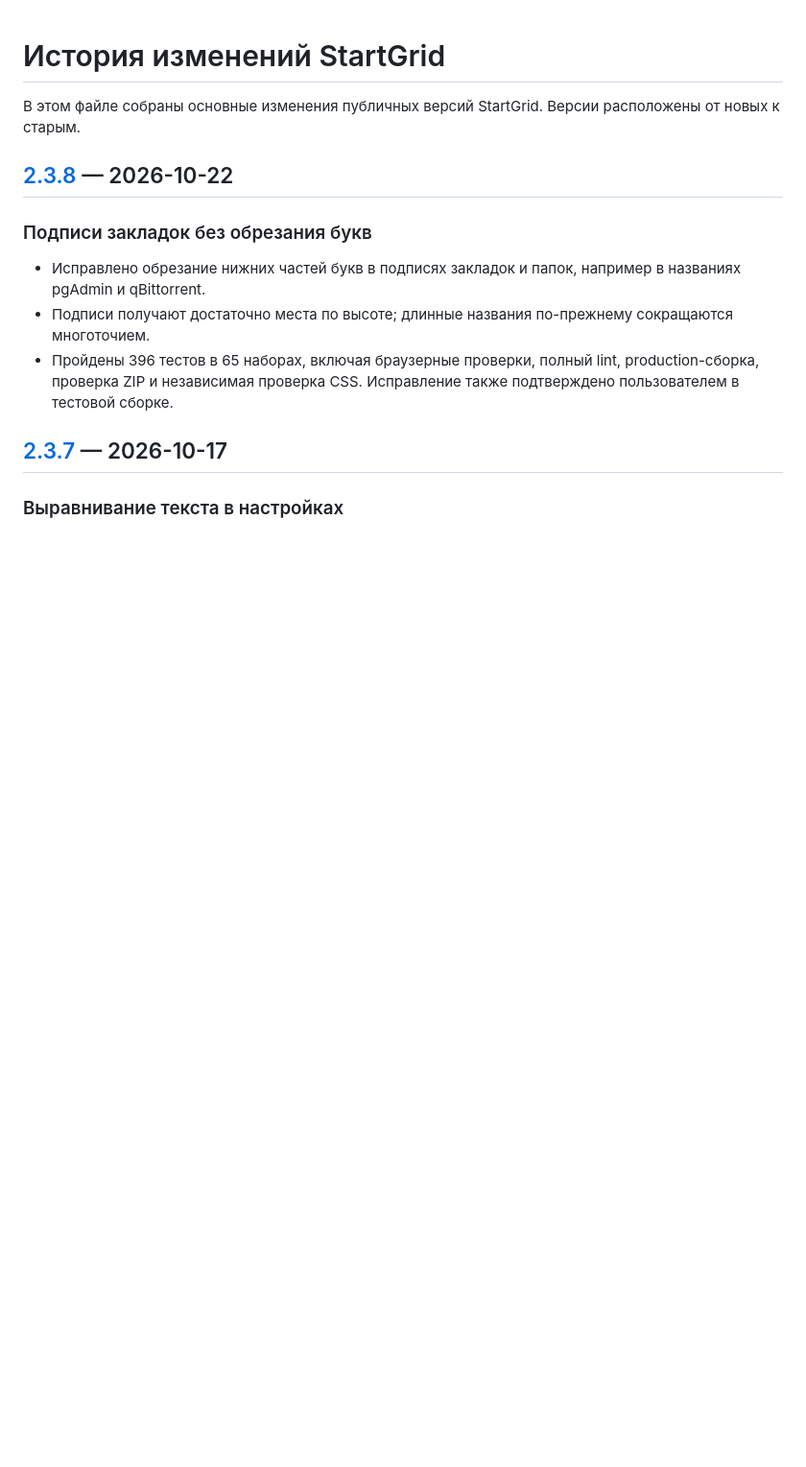
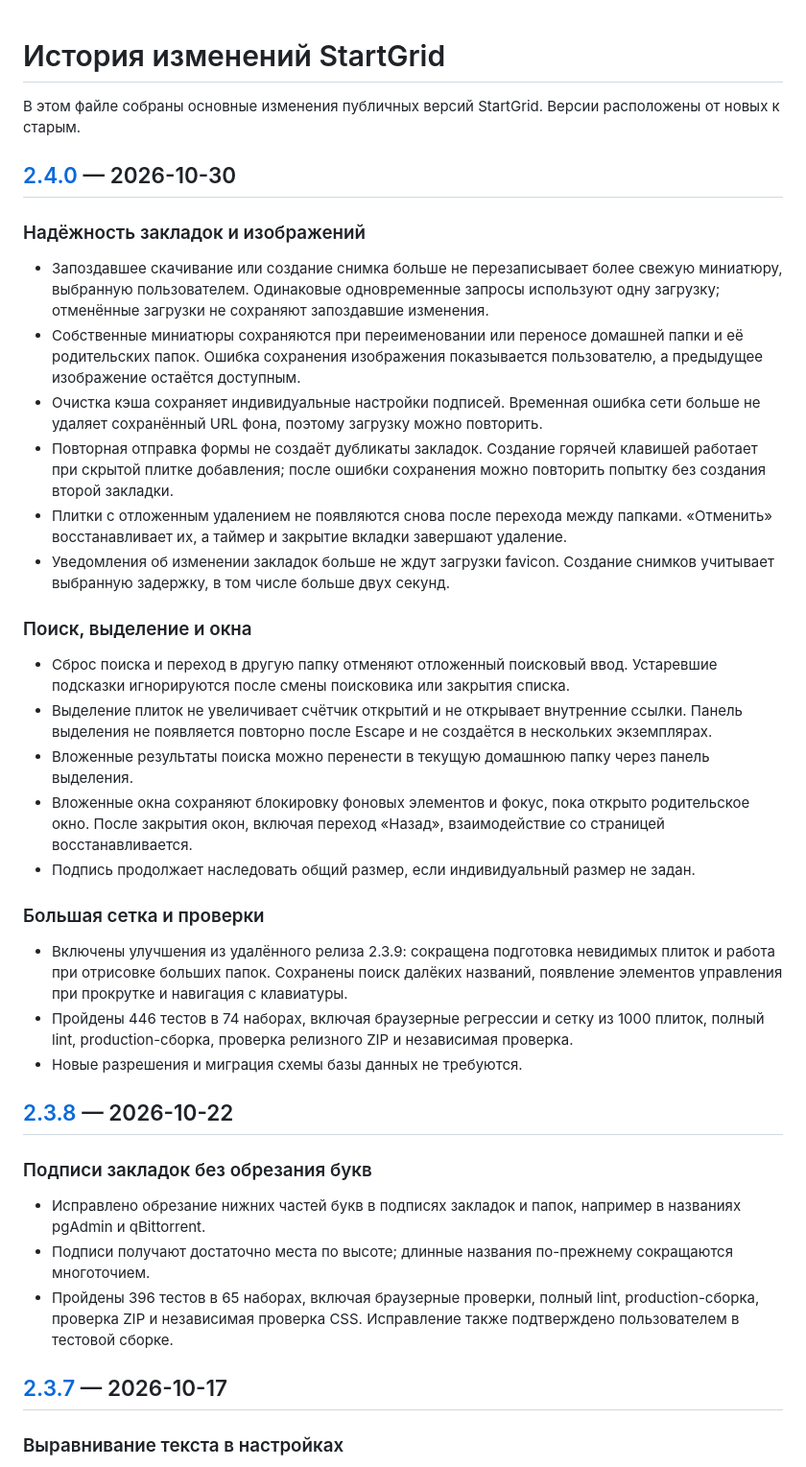
Before and after one commit to KirillShchetinnikov/startgrid-chrome, a Markdown page: CHANGELOG.ru.md, the part around the change. Shown at 96% size. Drawn GitHub-style; blank space fills up the shorter version.

Commit message:
docs: add Russian changelog for 2.4.0

```diff
--- a/CHANGELOG.ru.md
+++ b/CHANGELOG.ru.md
@@ -1,6 +1,32 @@
 # История изменений StartGrid
 
 В этом файле собраны основные изменения публичных версий StartGrid. Версии расположены от новых к старым.
+
+## [2.4.0](https://github.com/KirillShchetinnikov/startgrid-chrome/releases/tag/v2.4.0) — 2026-10-30
+
+### Надёжность закладок и изображений
+
+- Запоздавшее скачивание или создание снимка больше не перезаписывает более свежую миниатюру, выбранную пользователем. Одинаковые одновременные запросы используют одну загрузку; отменённые загрузки не сохраняют запоздавшие изменения.
+- Собственные миниатюры сохраняются при переименовании или переносе домашней папки и её родительских папок. Ошибка сохранения изображения показывается пользователю, а предыдущее изображение остаётся доступным.
+- Очистка кэша сохраняет индивидуальные настройки подписей. Временная ошибка сети больше не удаляет сохранённый URL фона, поэтому загрузку можно повторить.
+- Повторная отправка формы не создаёт дубликаты закладок. Создание горячей клавишей работает при скрытой плитке добавления; после ошибки сохранения можно повторить попытку без создания второй закладки.
+- Плитки с отложенным удалением не появляются снова после перехода между папками. «Отменить» восстанавливает их, а таймер и закрытие вкладки завершают удаление.
+- Уведомления об изменении закладок больше не ждут загрузки favicon. Создание снимков учитывает выбранную задержку, в том числе больше двух секунд.
+
+### Поиск, выделение и окна
+
+- Сброс поиска и переход в другую папку отменяют отложенный поисковый ввод. Устаревшие подсказки игнорируются после смены поисковика или закрытия списка.
+- Выделение плиток не увеличивает счётчик открытий и не открывает внутренние ссылки. Панель выделения не появляется повторно после Escape и не создаётся в нескольких экземплярах.
+- Вложенные результаты поиска можно перенести в текущую домашнюю папку через панель выделения.
+- Вложенные окна сохраняют блокировку фоновых элементов и фокус, пока открыто родительское окно. После закрытия окон, включая переход «Назад», взаимодействие со страницей восстанавливается.
+- Подпись продолжает наследовать общий размер, если индивидуальный размер не задан.
+
+### Большая сетка и проверки
+
+- Включены улучшения из удалённого релиза 2.3.9: сокращена подготовка невидимых плиток и работа при отрисовке больших папок. Сохранены поиск далёких названий, появление элементов управления при прокрутке и навигация с клавиатуры.
+- Пройдены 446 тестов в 74 наборах, включая браузерные регрессии и сетку из 1000 плиток, полный lint, production-сборка, проверка релизного ZIP и независимая проверка.
+- Новые разрешения и миграция схемы базы данных не требуются.
+
 
 ## [2.3.8](https://github.com/KirillShchetinnikov/startgrid-chrome/releases/tag/v2.3.8) — 2026-10-22
 
```
